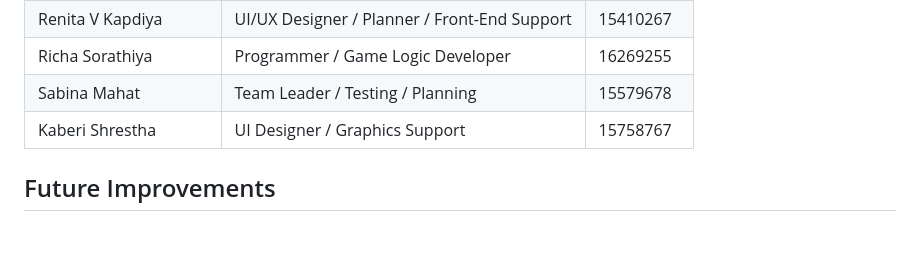
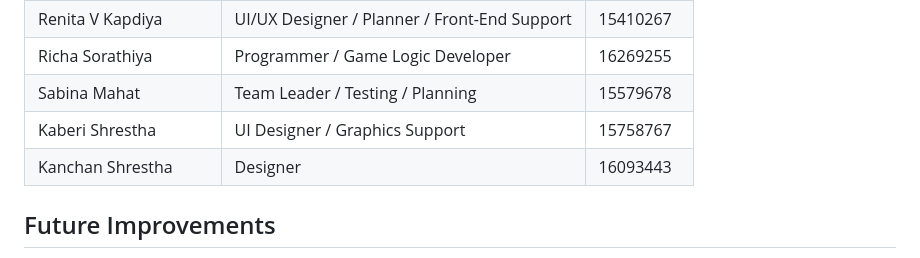
Before and after one commit to wlaa41/ConverntryUniversity_503IT_Unfiltered, a Markdown page: road-rush-cyber-racer/README.md, the part around the change. Rendered like a GitHub page; blank space fills up the shorter version.

Commit message:
Add Kanchan Shrestha to game README

```diff
--- a/road-rush-cyber-racer/README.md
+++ b/road-rush-cyber-racer/README.md
@@ -88,6 +88,7 @@ The game uses racing challenges and cyber questions to make digital safety learn
 | Richa Sorathiya | Programmer / Game Logic Developer | 16269255 |
 | Sabina Mahat | Team Leader / Testing / Planning | 15579678 |
 | Kaberi Shrestha | UI Designer / Graphics Support | 15758767 |
+| Kanchan Shrestha | Designer | 16093443 |
 
 ## Future Improvements
 
```
